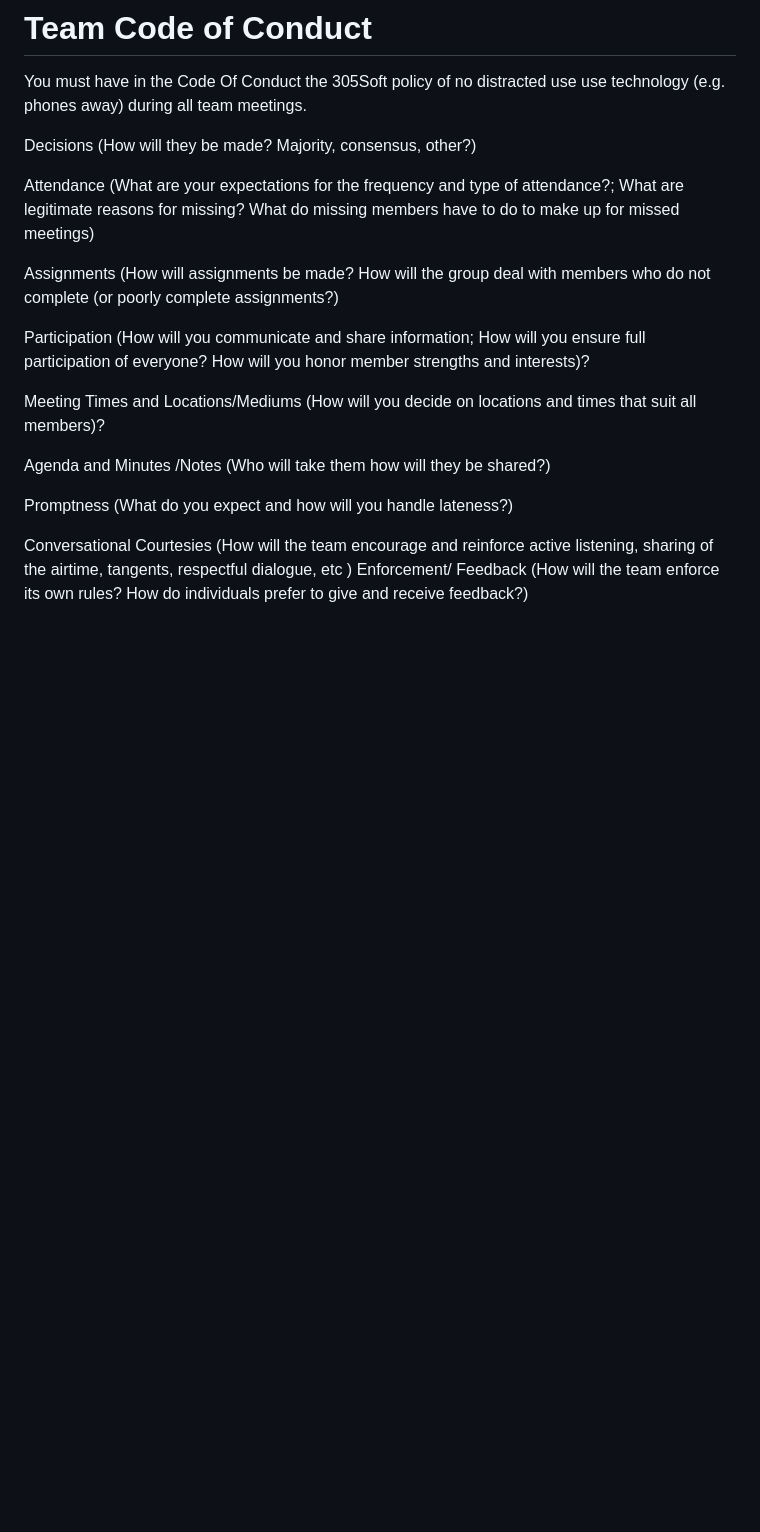
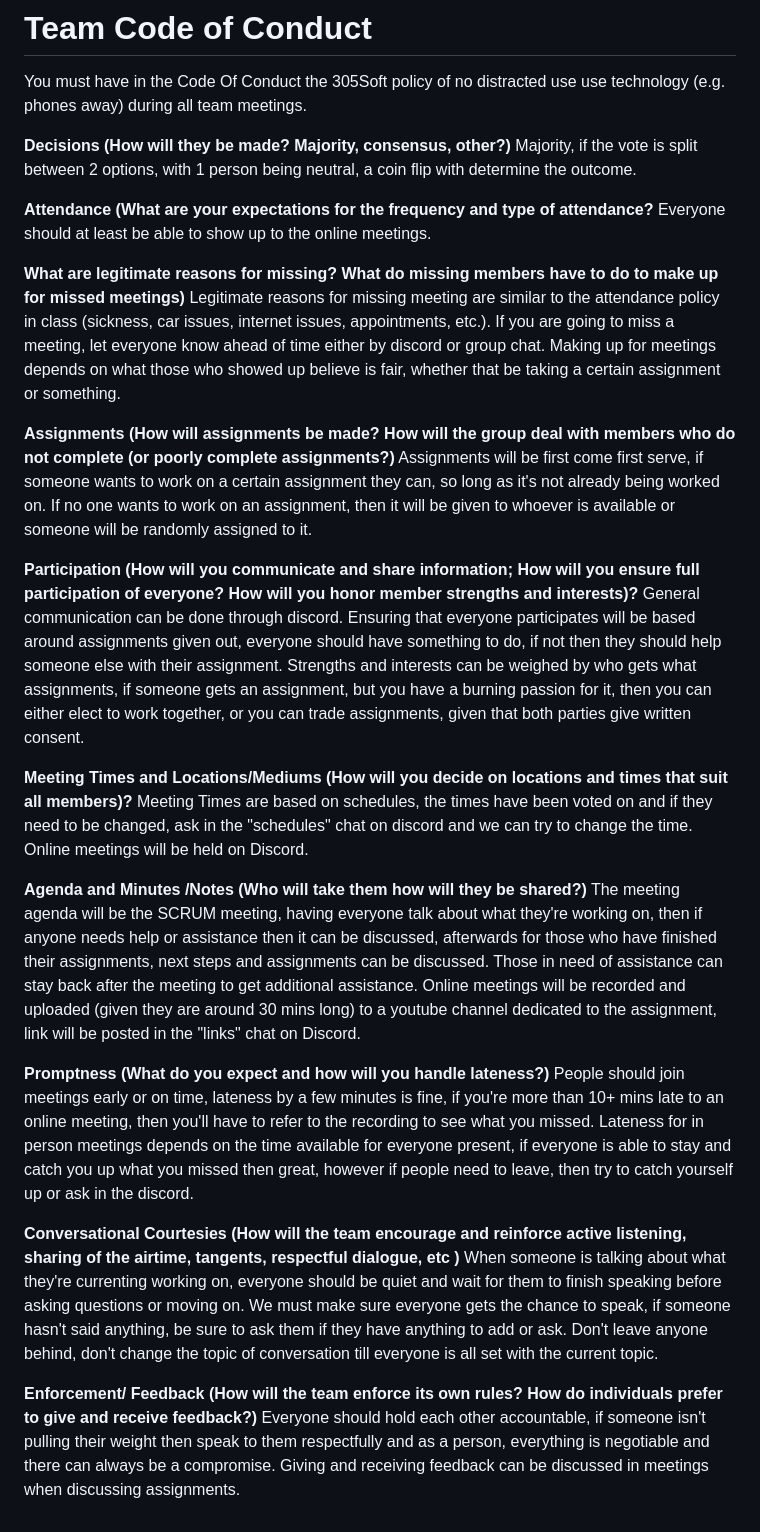
Before and after one commit to zrjohnson3/SmartMealAI, a Markdown page: doc/CONDUCT.md, the part around the change. Rendered like a GitHub page; blank space fills up the shorter version.

Commit message:
Updated CONDUCT.md
Updated team code of conduct

```diff
--- a/doc/CONDUCT.md
+++ b/doc/CONDUCT.md
@@ -139,19 +139,32 @@ For answers to common questions about this code of conduct, see the FAQ at
 # Team Code of Conduct
 You must have in the Code Of Conduct the 305Soft policy of no distracted use use technology (e.g. phones away) during all team meetings.
 
-Decisions (How will they be made? Majority, consensus, other?)
+**Decisions (How will they be made? Majority, consensus, other?)**
+Majority, if the vote is split between 2 options, with 1 person being neutral, a coin flip with determine the outcome.
 
-Attendance (What are your expectations for the frequency and type of attendance?; What are legitimate reasons for missing? What do missing members have to do to make up for missed meetings)
+**Attendance (What are your expectations for the frequency and type of attendance?**
+Everyone should at least be able to show up to the online meetings.
 
-Assignments (How will assignments be made? How will the group deal with members who do not complete (or poorly complete assignments?)
+**What are legitimate reasons for missing? What do missing members have to do to make up for missed meetings)**
+Legitimate reasons for missing meeting are similar to the attendance policy in class (sickness, car issues, internet issues, appointments, etc.). If you are going to miss a meeting, let everyone know ahead of time either by discord or group chat. Making up for meetings depends on what those who showed up believe is fair, whether that be taking a certain assignment or something.
 
-Participation (How will you communicate and share information; How will you ensure full participation of everyone? How will you honor member strengths and interests)?
+**Assignments (How will assignments be made? How will the group deal with members who do not complete (or poorly complete assignments?)**
+Assignments will be first come first serve, if someone wants to work on a certain assignment they can, so long as it's not already being worked on. If no one wants to work on an assignment, then it will be given to whoever is available or someone will be randomly assigned to it.
 
-Meeting Times and Locations/Mediums (How will you decide on locations and times that suit all members)?
+**Participation (How will you communicate and share information; How will you ensure full participation of everyone? How will you honor member strengths and interests)?**
+General communication can be done through discord. Ensuring that everyone participates will be based around assignments given out, everyone should have something to do, if not then they should help someone else with their assignment. Strengths and interests can be weighed by who gets what assignments, if someone gets an assignment, but you have a burning passion for it, then you can either elect to work together, or you can trade assignments, given that both parties give written consent.
 
-Agenda and Minutes /Notes (Who will take them how will they be shared?)
+**Meeting Times and Locations/Mediums (How will you decide on locations and times that suit all members)?**
+Meeting Times are based on schedules, the times have been voted on and if they need to be changed, ask in the "schedules" chat on discord and we can try to change the time. Online meetings will be held on Discord.
 
-Promptness (What do you expect and how will you handle lateness?)
+**Agenda and Minutes /Notes (Who will take them how will they be shared?)**
+The meeting agenda will be the SCRUM meeting, having everyone talk about what they're working on, then if anyone needs help or assistance then it can be discussed, afterwards for those who have finished their assignments, next steps and assignments can be discussed. Those in need of assistance can stay back after the meeting to get additional assistance. Online meetings will be recorded and uploaded (given they are around 30 mins long) to a youtube channel dedicated to the assignment, link will be posted in the "links" chat on Discord.
 
-Conversational Courtesies (How will the team encourage and reinforce active listening, sharing of the airtime, tangents, respectful dialogue, etc )
-Enforcement/ Feedback (How will the team enforce its own rules? How do individuals prefer to give and receive feedback?)
+**Promptness (What do you expect and how will you handle lateness?)**
+People should join meetings early or on time, lateness by a few minutes is fine, if you're more than 10+ mins late to an online meeting, then you'll have to refer to the recording to see what you missed. Lateness for in person meetings depends on the time available for everyone present, if everyone is able to stay and catch you up what you missed then great, however if people need to leave, then try to catch yourself up or ask in the discord.
+
+**Conversational Courtesies (How will the team encourage and reinforce active listening, sharing of the airtime, tangents, respectful dialogue, etc )**
+When someone is talking about what they're currenting working on, everyone should be quiet and wait for them to finish speaking before asking questions or moving on. We must make sure everyone gets the chance to speak, if someone hasn't said anything, be sure to ask them if they have anything to add or ask. Don't leave anyone behind, don't change the topic of conversation till everyone is all set with the current topic.
+
+**Enforcement/ Feedback (How will the team enforce its own rules? How do individuals prefer to give and receive feedback?)**
+Everyone should hold each other accountable, if someone isn't pulling their weight then speak to them respectfully and as a person, everything is negotiable and there can always be a compromise. Giving and receiving feedback can be discussed in meetings when discussing assignments.
```
